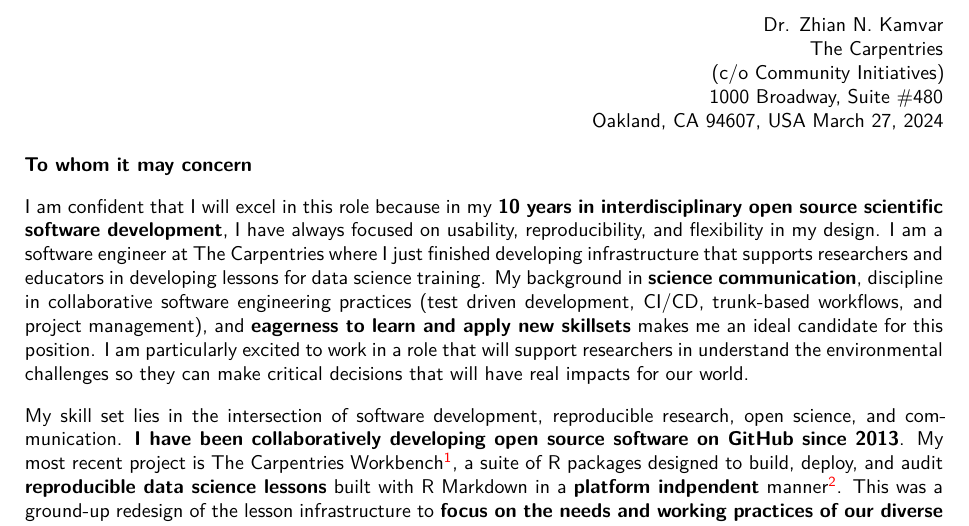
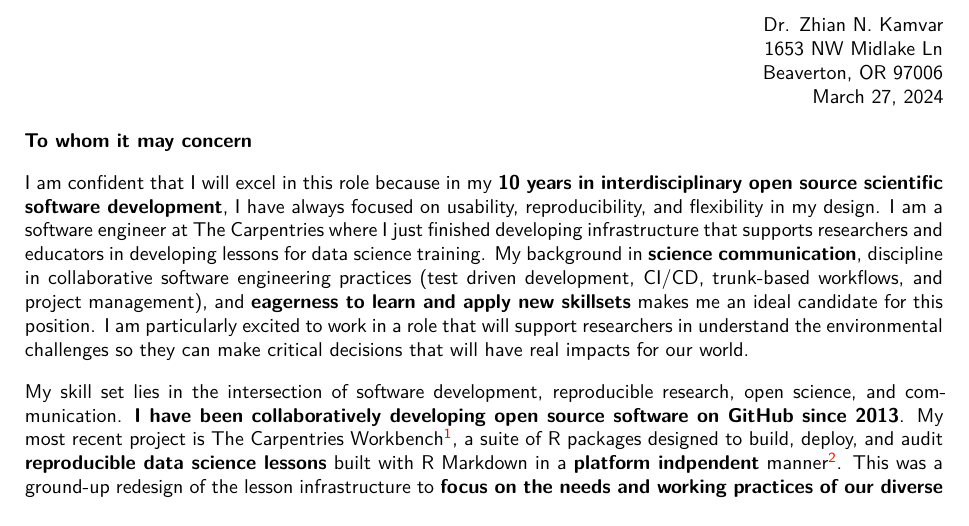
Before and after one commit to zkamvar/CV, a LaTeX CV (ZNK_COVER.tex, which reads tex/Cover/RSE.tex): part of the page, cut so that both start at the same text. Compiled offline with XeLaTeX.

Commit message:
update CV for post 2023

```diff
--- a/tex/Cover/RSE.tex
+++ b/tex/Cover/RSE.tex
@@ -8,10 +8,8 @@
 \clearpage
 \begin{flushright}
   Dr. Zhian N. Kamvar\\
-  The Carpentries\\
-  (c/o Community Initiatives)\\
-  1000 Broadway, Suite \#480\\
-  Oakland, CA 94607, USA
+  1653 NW Midlake Ln\\
+  Beaverton, OR 97006\\
   \today
 \end{flushright}
 
```
Also changed, not shown: tex/Research.tex (+2 -2 lines), tex/Resume/Generic-SWE.tex (+1 -1 lines), tex/Skills.tex (+1 -1 lines), tex/contact.tex (+1 -1 lines).
